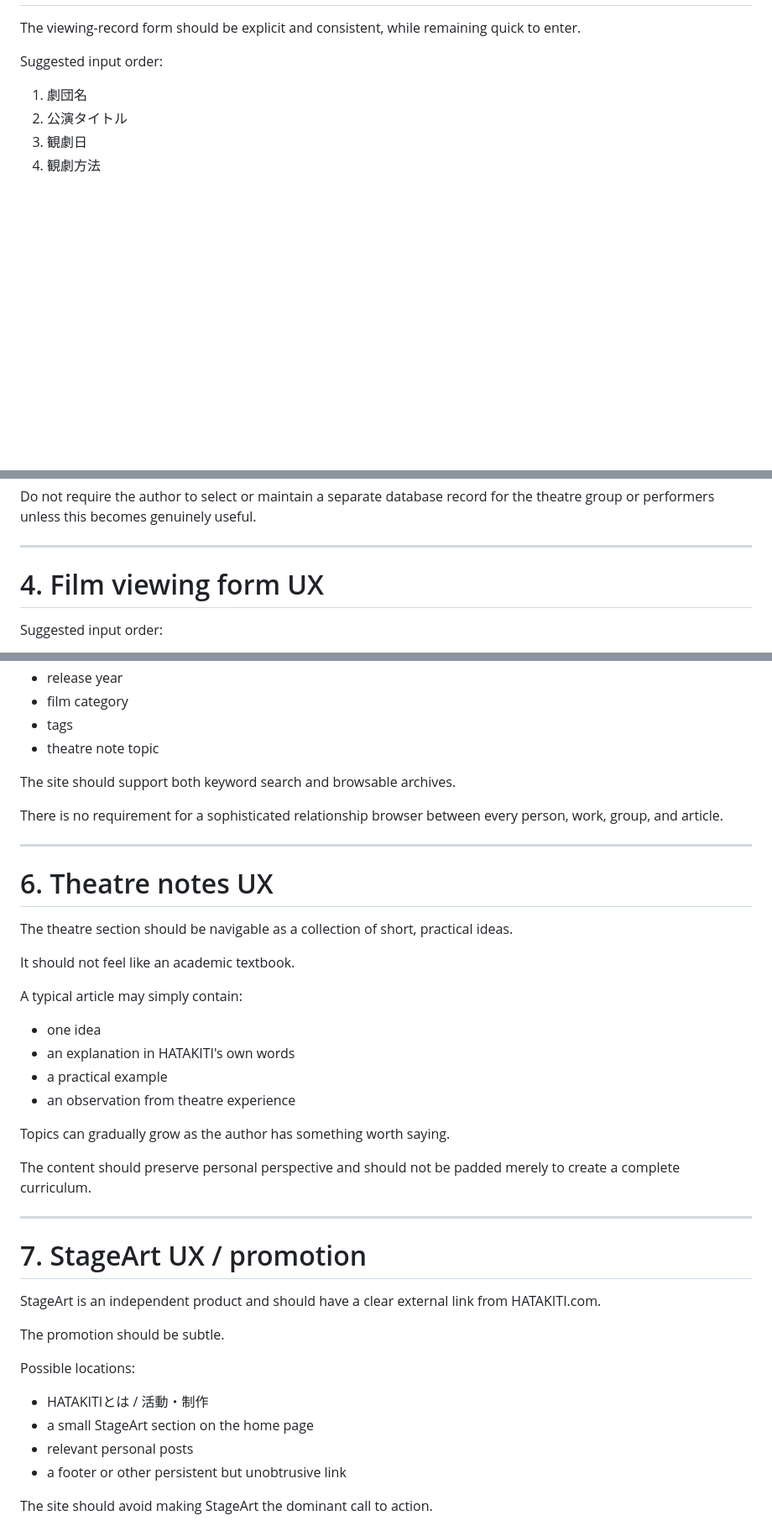
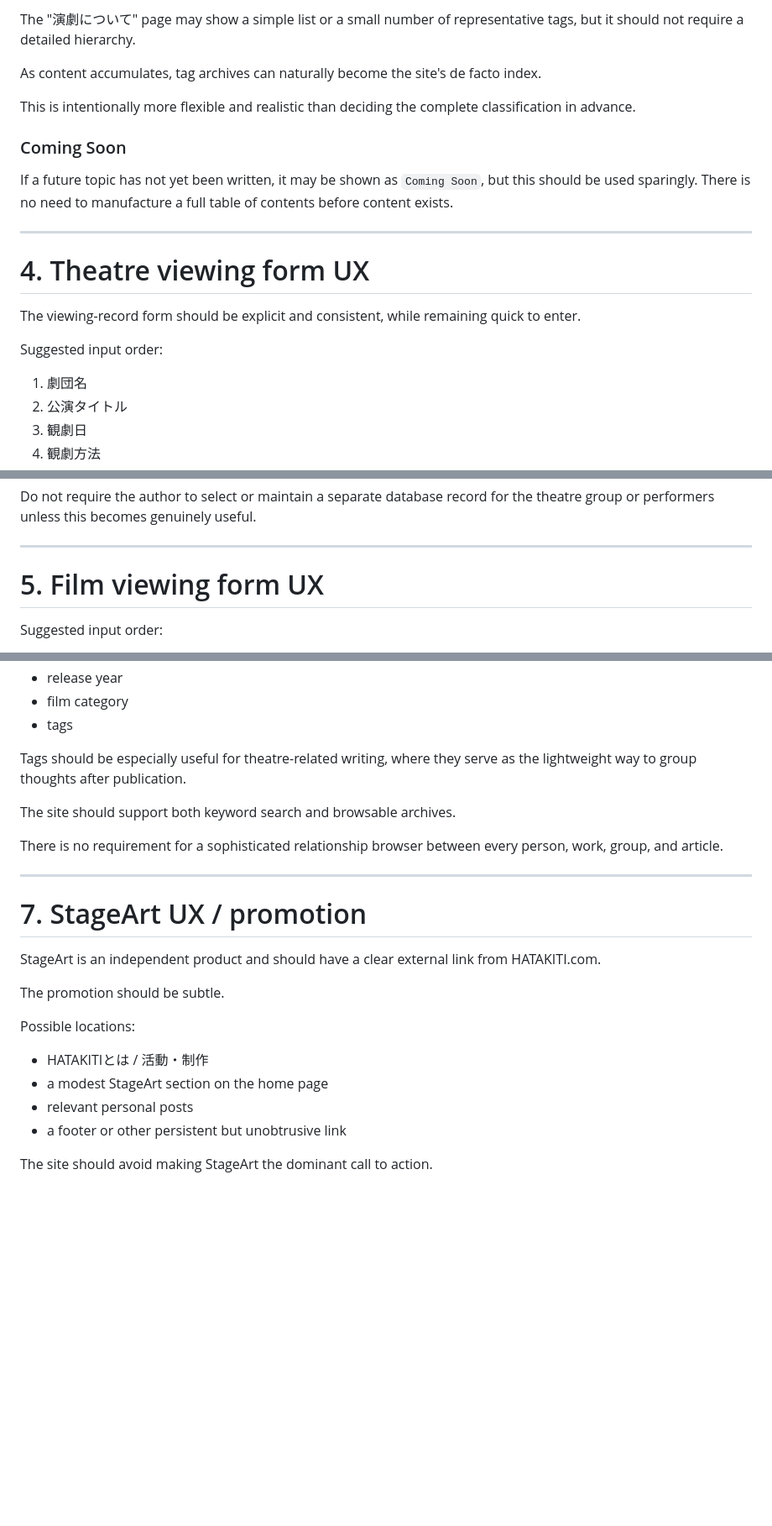
Before and after one commit to nisehatakiti/HATAKITI.com, a Markdown page: docs/04-UXandWordPress.md, 3 parts joined by grey strips. Shown at 84% size. Rendered like a GitHub page; blank space fills up the shorter version.

```diff
--- a/docs/04-UXandWordPress.md
+++ b/docs/04-UXandWordPress.md
@@ -44,3 +80,16 @@ StageArt may appear as a modest activity / creation item rather than as the main
+The "演劇について" page may show a simple list or a small number of representative tags, but it should not require a detailed hierarchy.
+
+As content accumulates, tag archives can naturally become the site's de facto index.
+
+This is intentionally more flexible and realistic than deciding the complete classification in advance.
+
+### Coming Soon
+
+If a future topic has not yet been written, it may be shown as `Coming Soon`, but this should be used sparingly. There is no need to manufacture a full table of contents before content exists.
+
+---
+
+# 4. Theatre viewing form UX
 
 The viewing-record form should be explicit and consistent, while remaining quick to enter.
 
@@ -68,7 +117,7 @@ Do not require the author to select or maintain a separate database record for t
 
 ---
 
-# 4. Film viewing form UX
+# 5. Film viewing form UX
 
 Suggested input order:
 
@@ -112,30 +161,12 @@ Useful search / archive dimensions include:
 - release year
 - film category
 - tags
-- theatre note topic
+
+Tags should be especially useful for theatre-related writing, where they serve as the lightweight way to group thoughts after publication.
 
 The site should support both keyword search and browsable archives.
 
 There is no requirement for a sophisticated relationship browser between every person, work, group, and article.
-
----
-
-# 6. Theatre notes UX
-
-The theatre section should be navigable as a collection of short, practical ideas.
-
-It should not feel like an academic textbook.
-
-A typical article may simply contain:
-
-- one idea
-- an explanation in HATAKITI's own words
-- a practical example
-- an observation from theatre experience
-
-Topics can gradually grow as the author has something worth saying.
-
-The content should preserve personal perspective and should not be padded merely to create a complete curriculum.
 
 ---
 
@@ -148,7 +179,7 @@ The promotion should be subtle.
 Possible locations:
 
 - HATAKITIとは / 活動・制作
-- a small StageArt section on the home page
+- a modest StageArt section on the home page
 - relevant personal posts
 - a footer or other persistent but unobtrusive link
 
```
Also changed, not shown: other parts of docs/04-UXandWordPress.md (+50 -14 lines).
